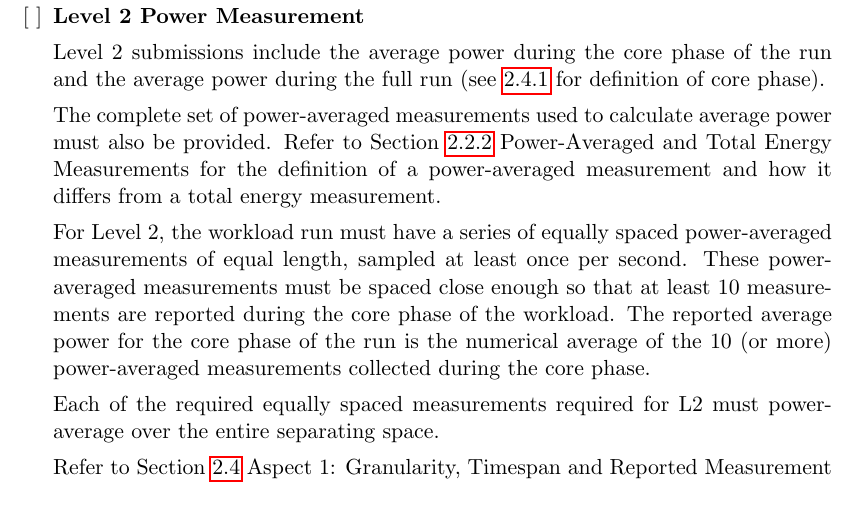
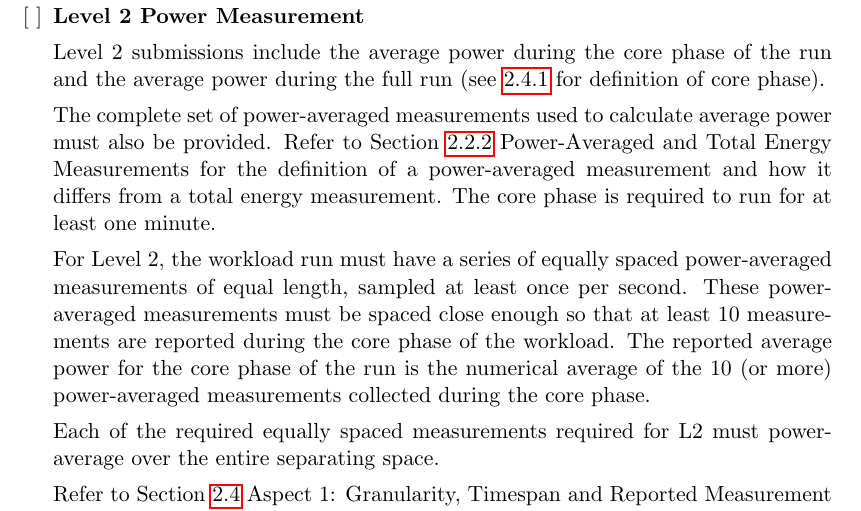
Before and after one commit to EEHPCWG/PowerMeasurementMethodology, a LaTeX document (methodology.tex, which reads text/checklist.tex): part of page 8 of 31, cut so that both start at the same text. Compiled offline with pdfLaTeX.

Commit message:
change text such that core must must be at least one minute

```diff
--- a/text/checklist.tex
+++ b/text/checklist.tex
@@ -86,6 +87,7 @@ Level 2 submissions include the average power during the core phase of the run a
 The complete set of power-averaged measurements used to calculate average power must also be provided.
 Refer to Section~\ref{sec:PAaTEM} Power-Averaged and Total Energy Measurements for the definition of a power-averaged
 measurement and how it differs from a total energy measurement.
+The core phase is required to run for at least one minute.
 
 For Level 2, the workload run must have a series of equally spaced power-averaged measurements of equal length, sampled at least once per second.
 These power-averaged measurements must be spaced close enough so that at least 10 measurements are reported during the
```
Also changed, not shown: text/checklist.tex (1 more changed lines).
